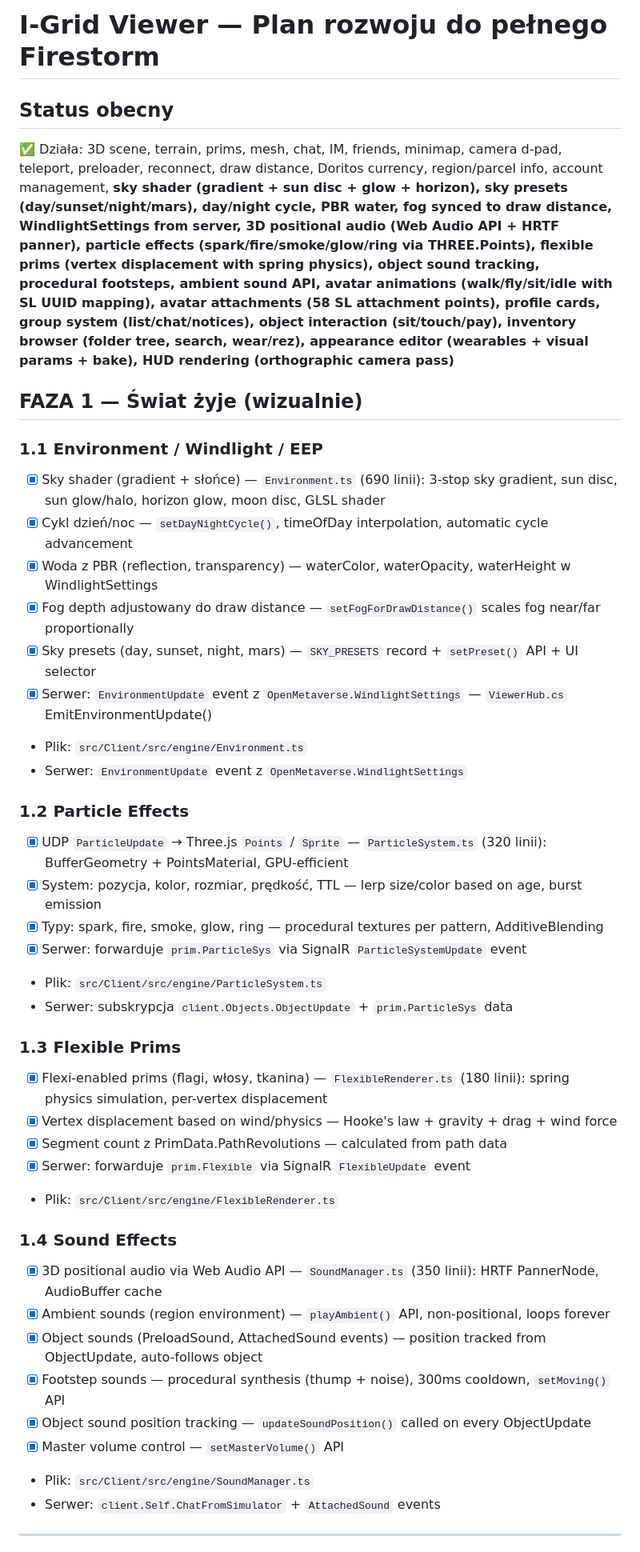
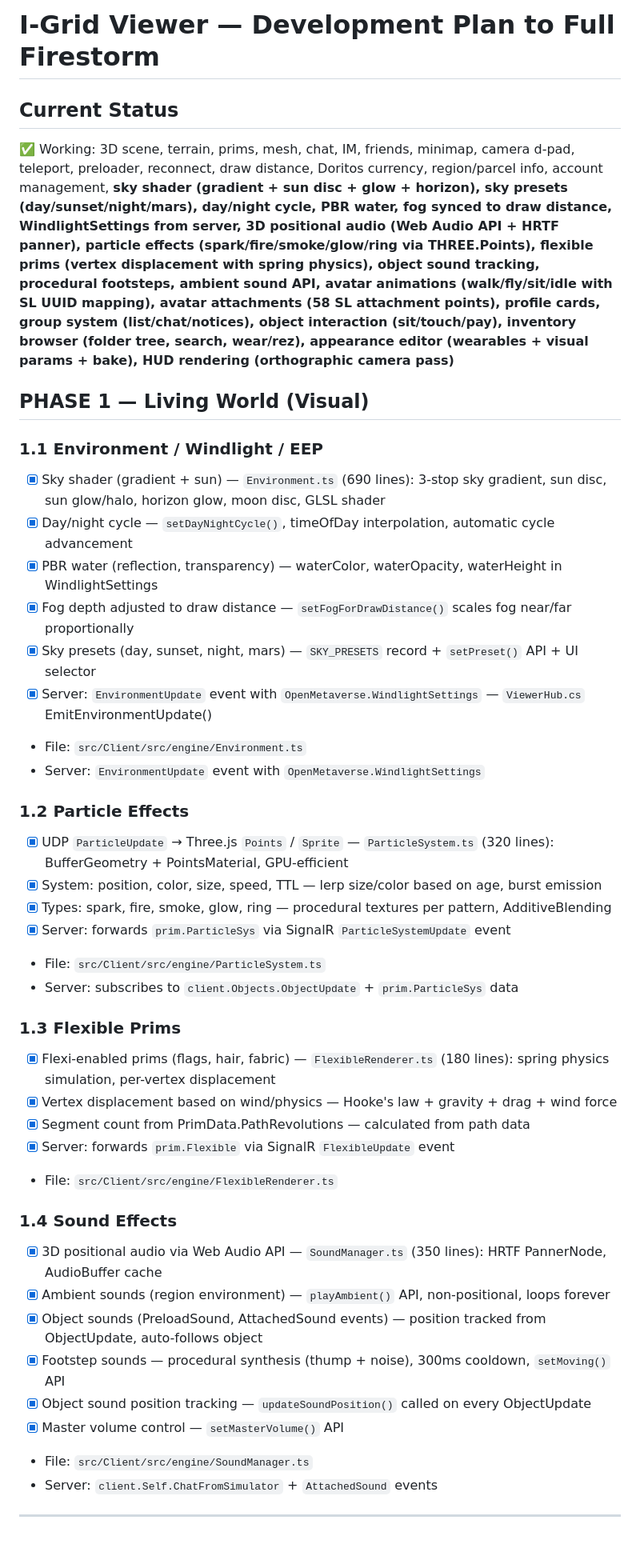
Before and after one commit to tasia-ai/igrid-viewer, a Markdown page: PLAN.md, the part around one of its changes. Shown at 80% size. Drawn GitHub-style.

```diff
--- a/PLAN.md
+++ b/PLAN.md
@@ -1,44 +1,44 @@
-# I-Grid Viewer — Plan rozwoju do pełnego Firestorm
+# I-Grid Viewer — Development Plan to Full Firestorm
 
-## Status obecny
-✅ Działa: 3D scene, terrain, prims, mesh, chat, IM, friends, minimap, camera d-pad, teleport, preloader, reconnect, draw distance, Doritos currency, region/parcel info, account management, **sky shader (gradient + sun disc + glow + horizon), sky presets (day/sunset/night/mars), day/night cycle, PBR water, fog synced to draw distance, WindlightSettings from server, 3D positional audio (Web Audio API + HRTF panner), particle effects (spark/fire/smoke/glow/ring via THREE.Points), flexible prims (vertex displacement with spring physics), object sound tracking, procedural footsteps, ambient sound API, avatar animations (walk/fly/sit/idle with SL UUID mapping), avatar attachments (58 SL attachment points), profile cards, group system (list/chat/notices), object interaction (sit/touch/pay), inventory browser (folder tree, search, wear/rez), appearance editor (wearables + visual params + bake), HUD rendering (orthographic camera pass)**
+## Current Status
+✅ Working: 3D scene, terrain, prims, mesh, chat, IM, friends, minimap, camera d-pad, teleport, preloader, reconnect, draw distance, Doritos currency, region/parcel info, account management, **sky shader (gradient + sun disc + glow + horizon), sky presets (day/sunset/night/mars), day/night cycle, PBR water, fog synced to draw distance, WindlightSettings from server, 3D positional audio (Web Audio API + HRTF panner), particle effects (spark/fire/smoke/glow/ring via THREE.Points), flexible prims (vertex displacement with spring physics), object sound tracking, procedural footsteps, ambient sound API, avatar animations (walk/fly/sit/idle with SL UUID mapping), avatar attachments (58 SL attachment points), profile cards, group system (list/chat/notices), object interaction (sit/touch/pay), inventory browser (folder tree, search, wear/rez), appearance editor (wearables + visual params + bake), HUD rendering (orthographic camera pass)**
 
-## FAZA 1 — Świat żyje (wizualnie)
+## PHASE 1 — Living World (Visual)
 
 ### 1.1 Environment / Windlight / EEP
-- [x] Sky shader (gradient + słońce) — `Environment.ts` (690 linii): 3-stop sky gradient, sun disc, sun glow/halo, horizon glow, moon disc, GLSL shader
-- [x] Cykl dzień/noc — `setDayNightCycle()`, timeOfDay interpolation, automatic cycle advancement
-- [x] Woda z PBR (reflection, transparency) — waterColor, waterOpacity, waterHeight w WindlightSettings
-- [x] Fog depth adjustowany do draw distance — `setFogForDrawDistance()` scales fog near/far proportionally
+- [x] Sky shader (gradient + sun) — `Environment.ts` (690 lines): 3-stop sky gradient, sun disc, sun glow/halo, horizon glow, moon disc, GLSL shader
+- [x] Day/night cycle — `setDayNightCycle()`, timeOfDay interpolation, automatic cycle advancement
+- [x] PBR water (reflection, transparency) — waterColor, waterOpacity, waterHeight in WindlightSettings
+- [x] Fog depth adjusted to draw distance — `setFogForDrawDistance()` scales fog near/far proportionally
 - [x] Sky presets (day, sunset, night, mars) — `SKY_PRESETS` record + `setPreset()` API + UI selector
-- [x] Serwer: `EnvironmentUpdate` event z `OpenMetaverse.WindlightSettings` — `ViewerHub.cs` EmitEnvironmentUpdate()
-- Plik: `src/Client/src/engine/Environment.ts`
-- Serwer: `EnvironmentUpdate` event z `OpenMetaverse.WindlightSettings`
+- [x] Server: `EnvironmentUpdate` event with `OpenMetaverse.WindlightSettings` — `ViewerHub.cs` EmitEnvironmentUpdate()
+- File: `src/Client/src/engine/Environment.ts`
+- Server: `EnvironmentUpdate` event with `OpenMetaverse.WindlightSettings`
 
 ### 1.2 Particle Effects
-- [x] UDP `ParticleUpdate` → Three.js `Points` / `Sprite` — `ParticleSystem.ts` (320 linii): BufferGeometry + PointsMaterial, GPU-efficient
-- [x] System: pozycja, kolor, rozmiar, prędkość, TTL — lerp size/color based on age, burst emission
-- [x] Typy: spark, fire, smoke, glow, ring — procedural textures per pattern, AdditiveBlending
-- [x] Serwer: forwarduje `prim.ParticleSys` via SignalR `ParticleSystemUpdate` event
-- Plik: `src/Client/src/engine/ParticleSystem.ts`
-- Serwer: subskrypcja `client.Objects.ObjectUpdate` + `prim.ParticleSys` data
+- [x] UDP `ParticleUpdate` → Three.js `Points` / `Sprite` — `ParticleSystem.ts` (320 lines): BufferGeometry + PointsMaterial, GPU-efficient
+- [x] System: position, color, size, speed, TTL — lerp size/color based on age, burst emission
+- [x] Types: spark, fire, smoke, glow, ring — procedural textures per pattern, AdditiveBlending
+- [x] Server: forwards `prim.ParticleSys` via SignalR `ParticleSystemUpdate` event
+- File: `src/Client/src/engine/ParticleSystem.ts`
+- Server: subscribes to `client.Objects.ObjectUpdate` + `prim.ParticleSys` data
 
 ### 1.3 Flexible Prims
-- [x] Flexi-enabled prims (flagi, włosy, tkanina) — `FlexibleRenderer.ts` (180 linii): spring physics simulation, per-vertex displacement
+- [x] Flexi-enabled prims (flags, hair, fabric) — `FlexibleRenderer.ts` (180 lines): spring physics simulation, per-vertex displacement
 - [x] Vertex displacement based on wind/physics — Hooke's law + gravity + drag + wind force
-- [x] Segment count z PrimData.PathRevolutions — calculated from path data
-- [x] Serwer: forwarduje `prim.Flexible` via SignalR `FlexibleUpdate` event
-- Plik: `src/Client/src/engine/FlexibleRenderer.ts`
+- [x] Segment count from PrimData.PathRevolutions — calculated from path data
+- [x] Server: forwards `prim.Flexible` via SignalR `FlexibleUpdate` event
+- File: `src/Client/src/engine/FlexibleRenderer.ts`
 
 ### 1.4 Sound Effects
-- [x] 3D positional audio via Web Audio API — `SoundManager.ts` (350 linii): HRTF PannerNode, AudioBuffer cache
+- [x] 3D positional audio via Web Audio API — `SoundManager.ts` (350 lines): HRTF PannerNode, AudioBuffer cache
 - [x] Ambient sounds (region environment) — `playAmbient()` API, non-positional, loops forever
 - [x] Object sounds (PreloadSound, AttachedSound events) — position tracked from ObjectUpdate, auto-follows object
 - [x] Footstep sounds — procedural synthesis (thump + noise), 300ms cooldown, `setMoving()` API
 - [x] Object sound position tracking — `updateSoundPosition()` called on every ObjectUpdate
 - [x] Master volume control — `setMasterVolume()` API
-- Plik: `src/Client/src/engine/SoundManager.ts`
-- Serwer: `client.Self.ChatFromSimulator` + `AttachedSound` events
+- File: `src/Client/src/engine/SoundManager.ts`
+- Server: `client.Self.ChatFromSimulator` + `AttachedSound` events
 
 ---
 
```
Also changed, not shown: other parts of PLAN.md (+106 -109 lines).
